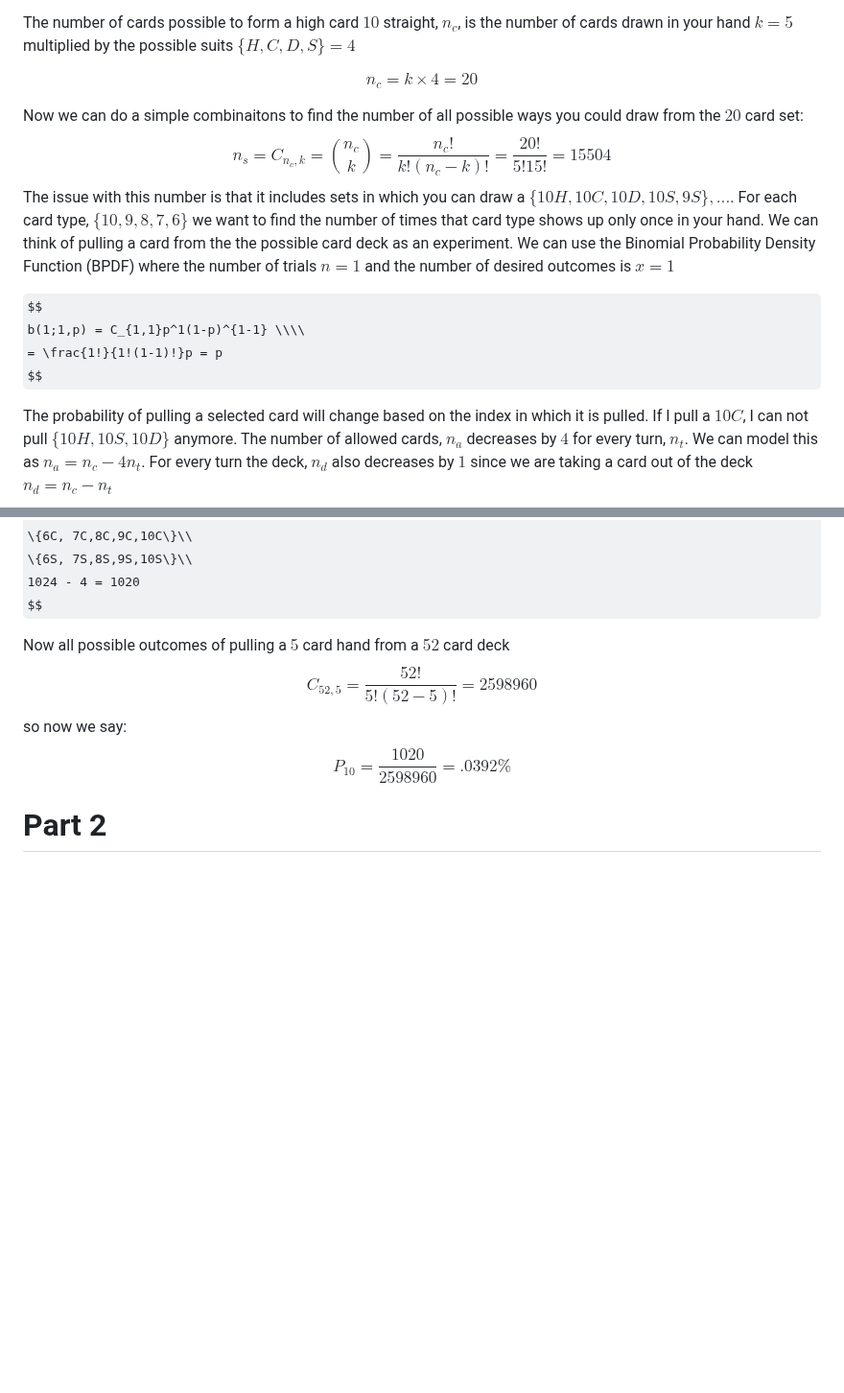
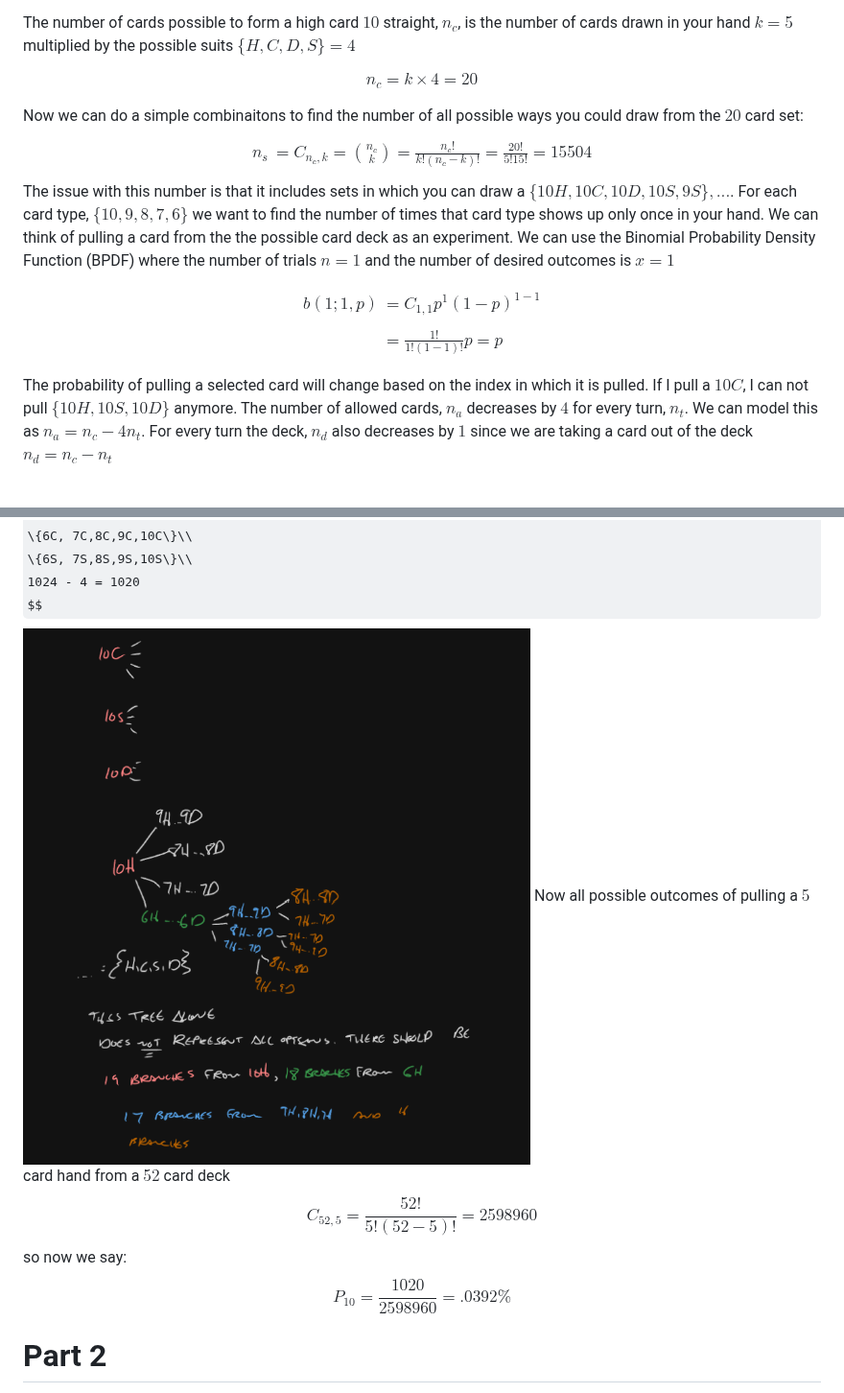
Before and after one commit to Lewis-Adkins/stats, a Markdown page: HW2/HW2_2.md, 2 parts joined by grey strips. Shown at 96% size. GitHub-like rendering; pictures changed too: HW2/hw_2_q_2_4.png (added); some formulas as TeX source; blank space fills up the shorter version.

```diff
--- a/HW2/HW2_2.md
+++ b/HW2/HW2_2.md
@@ -17,13 +17,17 @@ $$
 
 Now we can do a simple combinaitons to find the number of all possible ways you could draw from the $20$ card set:
 $$
-n_s = C_{n_c, k} = \binom{n_c}{k} = \frac{n_c!}{k! ( n_c - k)!} = \frac{20!}{5!15!} = 15504
+\begin{align*}
+n_s &= C_{n_c, k} = \binom{n_c}{k} = \frac{n_c!}{k! ( n_c - k)!} = \frac{20!}{5!15!} = 15504
+\end{align*}
 $$
 The issue with this number is that it includes sets in which you can draw a $\{10H,10C, 10D, 10S, 9S\}, ...$. For each card type, $\{10,9,8,7,6\}$ we want to find the number of times that card type shows up only once in your hand. We can think of pulling a card from the the possible card deck as an experiment. We can use the Binomial Probability Density Function (BPDF) where the number of trials $n=1$ and the number of desired outcomes is $x=1$
 
 $$
-b(1;1,p) = C_{1,1}p^1(1-p)^{1-1} \\\\
-= \frac{1!}{1!(1-1)!}p = p
+\begin{align*}
+b(1;1,p) &= C_{1,1}p^1(1-p)^{1-1} \\\\
+&= \frac{1!}{1!(1-1)!}p = p
+\end{align*}
 $$
 
 The probability of pulling a selected card will change based on the index in which it is pulled. If I pull a $10C$, I can not pull $\{10H, 10S, 10D\}$ anymore. The number of allowed cards, $n_a$ decreases by $4$ for every turn, $n_t$.  We can model this as $n_a = n_c - 4n_t$. For every turn the deck, $n_d$ also decreases by $1$ since we are taking a card out of the deck $n_d = n_c - n_t$
@@ -58,7 +62,7 @@ $$
 \{6S, 7S,8S,9S,10S\}\\
 1024 - 4 = 1020
 $$
-
+![tree](hw_2_q_2_4.png)
 Now all possible outcomes of pulling a $5$ card hand from a $52$ card deck
 $$
 C_{52,5} = \frac{52!}{5!(52-5)!} = 2598960
```
Also changed, not shown: HW2/HW2_1.md (+39 -1 lines), HW2/HW2_3.md (+3 -2 lines).
